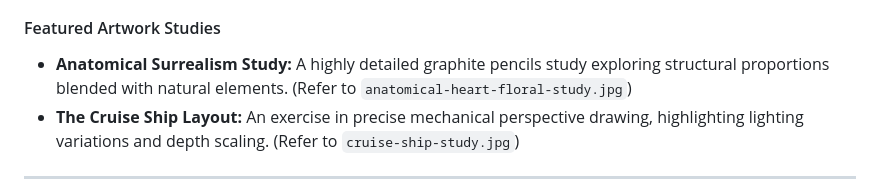
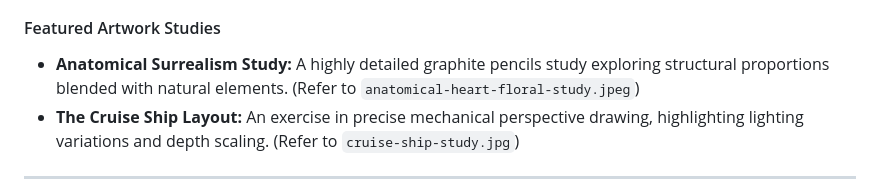
Before and after one commit to Hassan22218/hassan-art-portfolio, a Markdown page: README.md, the part around the change. Rendered like a GitHub page.

```diff
--- a/README.md
+++ b/README.md
@@ -25,7 +25,7 @@ Below is the verified evidence of my artwork being officially curated and presen
 * **Right:** Elaborating on shading dynamics, spatial geometry, and perspective design layouts during the annual showcase evaluation.
 
 ####  Featured Artwork Studies
-* **Anatomical Surrealism Study:** A highly detailed graphite pencils study exploring structural proportions blended with natural elements. (Refer to `anatomical-heart-floral-study.jpg`)
+* **Anatomical Surrealism Study:** A highly detailed graphite pencils study exploring structural proportions blended with natural elements. (Refer to `anatomical-heart-floral-study.jpeg`)
 * **The Cruise Ship Layout:** An exercise in precise mechanical perspective drawing, highlighting lighting variations and depth scaling. (Refer to `cruise-ship-study.jpg`)
 
 ---
```
